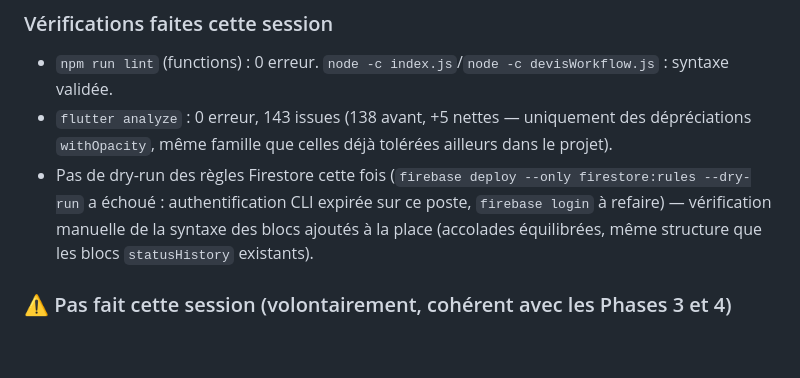
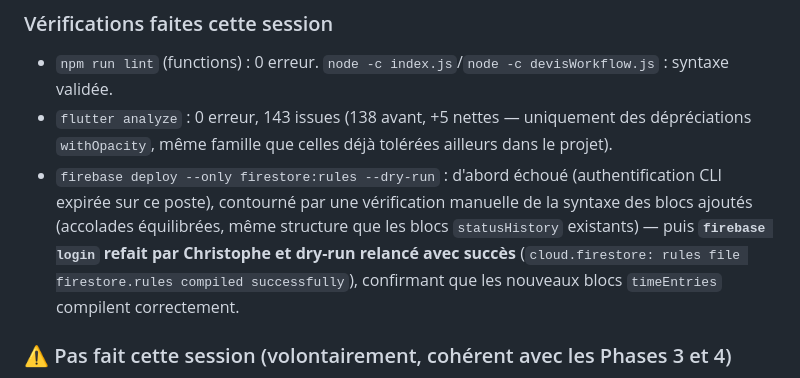
Before and after one commit to Crysal06460/workit, a Markdown page: _claude_sessions/session_courante.md, the part around the change. Drawn GitHub-style; blank space fills up the shorter version.

Commit message:
Journal : confirme le dry-run des regles Firestore Phase 5 (login Firebase refait)

```diff
--- a/_claude_sessions/session_courante.md
+++ b/_claude_sessions/session_courante.md
@@ -114,9 +114,11 @@ compteurs (bug de cohérence ci-dessus), mais reste en lecture seule sur la vali
 - `npm run lint` (functions) : 0 erreur. `node -c index.js`/`node -c devisWorkflow.js` : syntaxe validée.
 - `flutter analyze` : 0 erreur, 143 issues (138 avant, +5 nettes — uniquement des dépréciations `withOpacity`,
   même famille que celles déjà tolérées ailleurs dans le projet).
-- Pas de dry-run des règles Firestore cette fois (`firebase deploy --only firestore:rules --dry-run` a échoué :
-  authentification CLI expirée sur ce poste, `firebase login` à refaire) — vérification manuelle de la syntaxe
-  des blocs ajoutés à la place (accolades équilibrées, même structure que les blocs `statusHistory` existants).
+- `firebase deploy --only firestore:rules --dry-run` : d'abord échoué (authentification CLI expirée sur ce
+  poste), contourné par une vérification manuelle de la syntaxe des blocs ajoutés (accolades équilibrées, même
+  structure que les blocs `statusHistory` existants) — puis **`firebase login` refait par Christophe et
+  dry-run relancé avec succès** (`cloud.firestore: rules file firestore.rules compiled successfully`),
+  confirmant que les nouveaux blocs `timeEntries` compilent correctement.
 
 ### ⚠️ Pas fait cette session (volontairement, cohérent avec les Phases 3 et 4)
 - **Pas déployé** — backend Phases 3+4+5 jamais déployé sur `workit-1daa1`.
```
